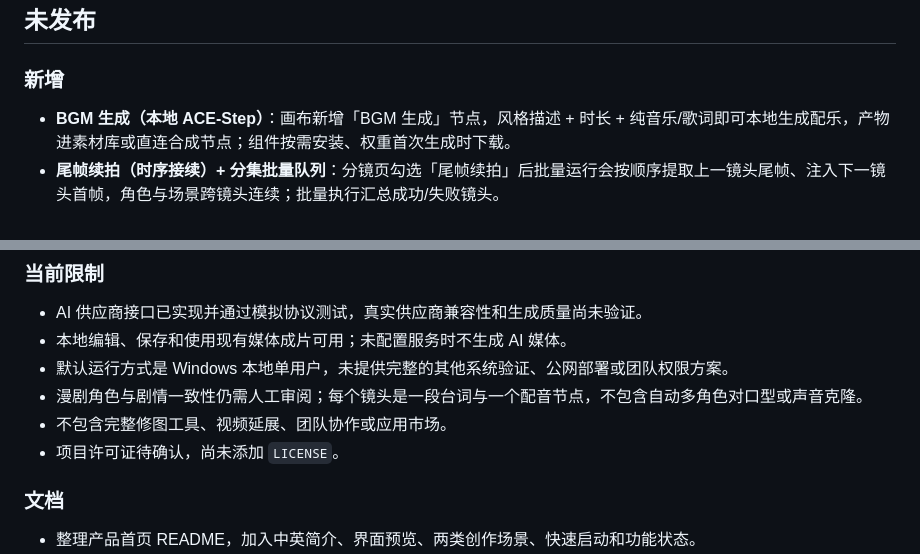
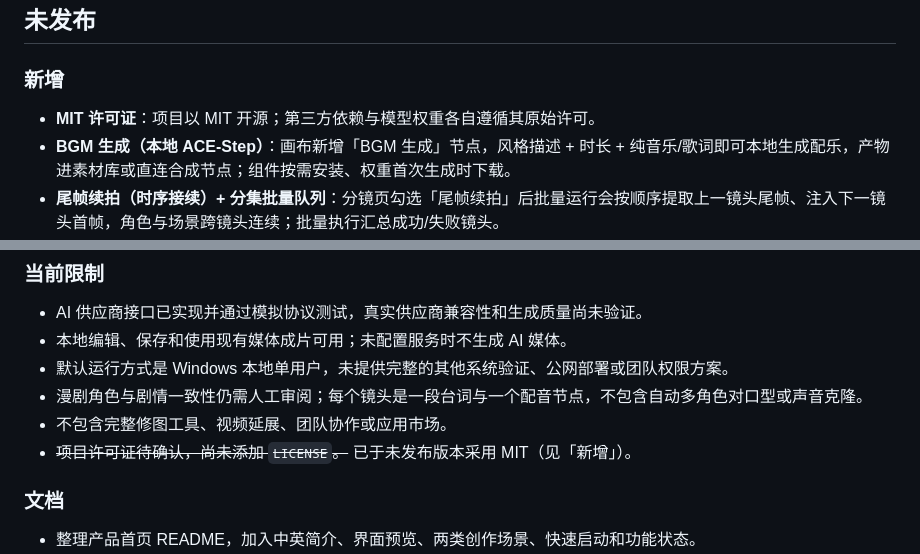
Before and after one commit to Drgonmancer/HuaiHua_MV, a Markdown page: CHANGELOG.md, 2 parts joined by grey strips. Rendered like a GitHub page.

Commit message:
Note MIT license adoption in changelog

```diff
--- a/CHANGELOG.md
+++ b/CHANGELOG.md
@@ -8,6 +8,7 @@
 
 ### 新增
 
+- **MIT 许可证**：项目以 MIT 开源；第三方依赖与模型权重各自遵循其原始许可。
 - **BGM 生成（本地 ACE-Step）**：画布新增「BGM 生成」节点，风格描述 + 时长 + 纯音乐/歌词即可本地生成配乐，产物进素材库或直连合成节点；组件按需安装、权重首次生成时下载。
 - **尾帧续拍（时序接续）+ 分集批量队列**：分镜页勾选「尾帧续拍」后批量运行会按顺序提取上一镜头尾帧、注入下一镜头首帧，角色与场景跨镜头连续；批量执行汇总成功/失败镜头。
 - **多角色对口型（本地服务）**：新增「对口型」节点（视频+人声 → 口型对齐视频），对接本机 LatentSync 兼容服务（路径交接契约，支持 Docker 挂载重映射）；支持漫剧/卡通形象。
@@ -61,7 +62,7 @@
 - 默认运行方式是 Windows 本地单用户，未提供完整的其他系统验证、公网部署或团队权限方案。
 - 漫剧角色与剧情一致性仍需人工审阅；每个镜头是一段台词与一个配音节点，不包含自动多角色对口型或声音克隆。
 - 不包含完整修图工具、视频延展、团队协作或应用市场。
-- 项目许可证待确认，尚未添加 `LICENSE`。
+- ~~项目许可证待确认，尚未添加 `LICENSE`。~~ 已于未发布版本采用 MIT（见「新增」）。
 
 ### 文档
 
```
